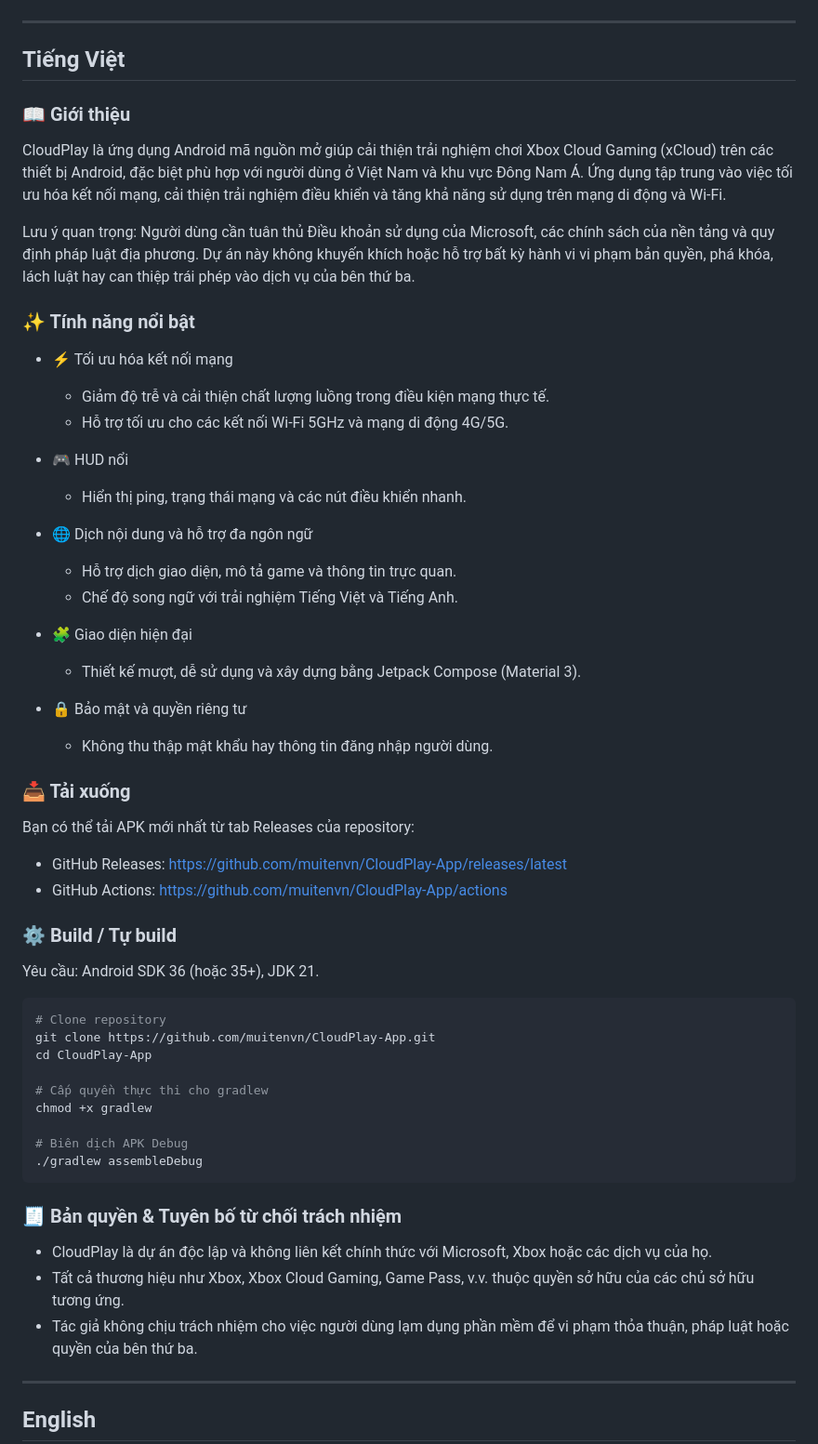
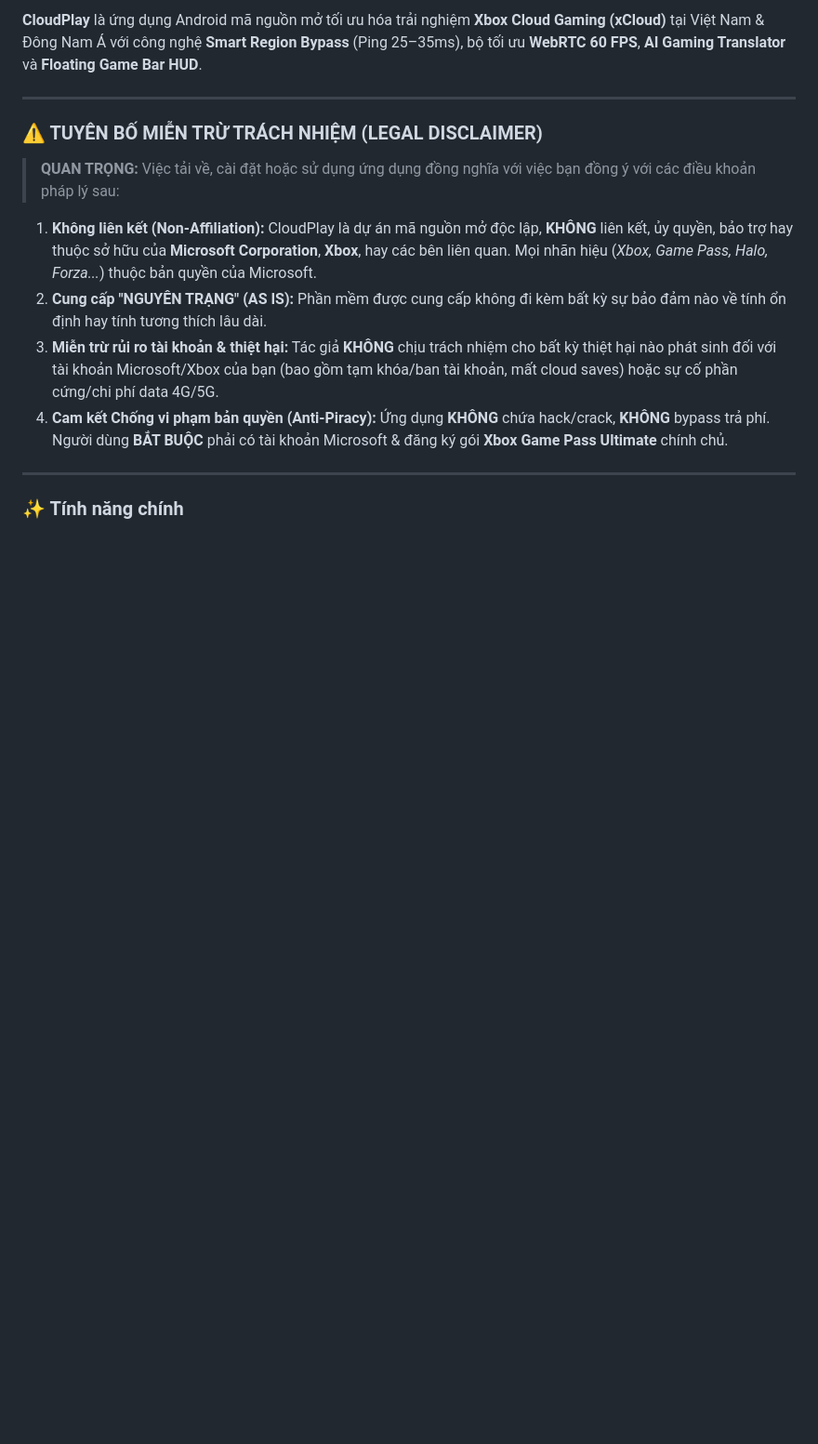
Before and after one commit to muitenvn/CloudPlay-App, a Markdown page: README.md, the part around one of its changes. Shown at 93% size. GitHub-like rendering; blank space fills up the shorter version.

````diff
--- a/README.md
+++ b/README.md
@@ -8,64 +8,19 @@
 </p>
+
+**CloudPlay** là ứng dụng Android mã nguồn mở tối ưu hóa trải nghiệm **Xbox Cloud Gaming (xCloud)** tại Việt Nam & Đông Nam Á với công nghệ **Smart Region Bypass** (Ping 25–35ms), bộ tối ưu **WebRTC 60 FPS**, **AI Gaming Translator** và **Floating Game Bar HUD**.
 
 ---
 
-## Tiếng Việt
+### ⚠️ TUYÊN BỐ MIỄN TRỪ TRÁCH NHIỆM (LEGAL DISCLAIMER)
 
-### 📖 Giới thiệu
+> **QUAN TRỌNG:** Việc tải về, cài đặt hoặc sử dụng ứng dụng đồng nghĩa với việc bạn đồng ý với các điều khoản pháp lý sau:
 
-CloudPlay là ứng dụng Android mã nguồn mở giúp cải thiện trải nghiệm chơi Xbox Cloud Gaming (xCloud) trên các thiết bị Android, đặc biệt phù hợp với người dùng ở Việt Nam và khu vực Đông Nam Á. Ứng dụng tập trung vào việc tối ưu hóa kết nối mạng, cải thiện trải nghiệm điều khiển và tăng khả năng sử dụng trên mạng di động và Wi‑Fi.
-
-Lưu ý quan trọng: Người dùng cần tuân thủ Điều khoản sử dụng của Microsoft, các chính sách của nền tảng và quy định pháp luật địa phương. Dự án này không khuyến khích hoặc hỗ trợ bất kỳ hành vi vi phạm bản quyền, phá khóa, lách luật hay can thiệp trái phép vào dịch vụ của bên thứ ba.
-
-### ✨ Tính năng nổi bật
-
-- ⚡ Tối ưu hóa kết nối mạng
-  - Giảm độ trễ và cải thiện chất lượng luồng trong điều kiện mạng thực tế.
-  - Hỗ trợ tối ưu cho các kết nối Wi‑Fi 5GHz và mạng di động 4G/5G.
-
-- 🎮 HUD nổi
-  - Hiển thị ping, trạng thái mạng và các nút điều khiển nhanh.
-
-- 🌐 Dịch nội dung và hỗ trợ đa ngôn ngữ
-  - Hỗ trợ dịch giao diện, mô tả game và thông tin trực quan.
-  - Chế độ song ngữ với trải nghiệm Tiếng Việt và Tiếng Anh.
-
-- 🧩 Giao diện hiện đại
-  - Thiết kế mượt, dễ sử dụng và xây dựng bằng Jetpack Compose (Material 3).
-
-- 🔒 Bảo mật và quyền riêng tư
-  - Không thu thập mật khẩu hay thông tin đăng nhập người dùng.
-
-### 📥 Tải xuống
-
-Bạn có thể tải APK mới nhất từ tab Releases của repository:
-
-- GitHub Releases: https://github.com/muitenvn/CloudPlay-App/releases/latest
-- GitHub Actions: https://github.com/muitenvn/CloudPlay-App/actions
-
-### ⚙️ Build / Tự build
-
-Yêu cầu: Android SDK 36 (hoặc 35+), JDK 21.
-
-```bash
-# Clone repository
-git clone https://github.com/muitenvn/CloudPlay-App.git
-cd CloudPlay-App
-
-# Cấp quyền thực thi cho gradlew
-chmod +x gradlew
-
-# Biên dịch APK Debug
-./gradlew assembleDebug
-```
-
-### 🧾 Bản quyền & Tuyên bố từ chối trách nhiệm
-
-- CloudPlay là dự án độc lập và không liên kết chính thức với Microsoft, Xbox hoặc các dịch vụ của họ.
-- Tất cả thương hiệu như Xbox, Xbox Cloud Gaming, Game Pass, v.v. thuộc quyền sở hữu của các chủ sở hữu tương ứng.
-- Tác giả không chịu trách nhiệm cho việc người dùng lạm dụng phần mềm để vi phạm thỏa thuận, pháp luật hoặc quyền của bên thứ ba.
+1. **Không liên kết (Non-Affiliation):** CloudPlay là dự án mã nguồn mở độc lập, **KHÔNG** liên kết, ủy quyền, bảo trợ hay thuộc sở hữu của **Microsoft Corporation**, **Xbox**, hay các bên liên quan. Mọi nhãn hiệu (*Xbox, Game Pass, Halo, Forza...*) thuộc bản quyền của Microsoft.
+2. **Cung cấp "NGUYÊN TRẠNG" (AS IS):** Phần mềm được cung cấp không đi kèm bất kỳ sự bảo đảm nào về tính ổn định hay tính tương thích lâu dài.
+3. **Miễn trừ rủi ro tài khoản & thiệt hại:** Tác giả **KHÔNG** chịu trách nhiệm cho bất kỳ thiệt hại nào phát sinh đối với tài khoản Microsoft/Xbox của bạn (bao gồm tạm khóa/ban tài khoản, mất cloud saves) hoặc sự cố phần cứng/chi phí data 4G/5G.
+4. **Cam kết Chống vi phạm bản quyền (Anti-Piracy):** Ứng dụng **KHÔNG** chứa hack/crack, **KHÔNG** bypass trả phí. Người dùng **BẮT BUỘC** phải có tài khoản Microsoft & đăng ký gói **Xbox Game Pass Ultimate** chính chủ.
 
 ---
 
-## English
+### ✨ Tính năng chính
 
````
Also changed, not shown: other parts of README.md (+23 -60 lines).
